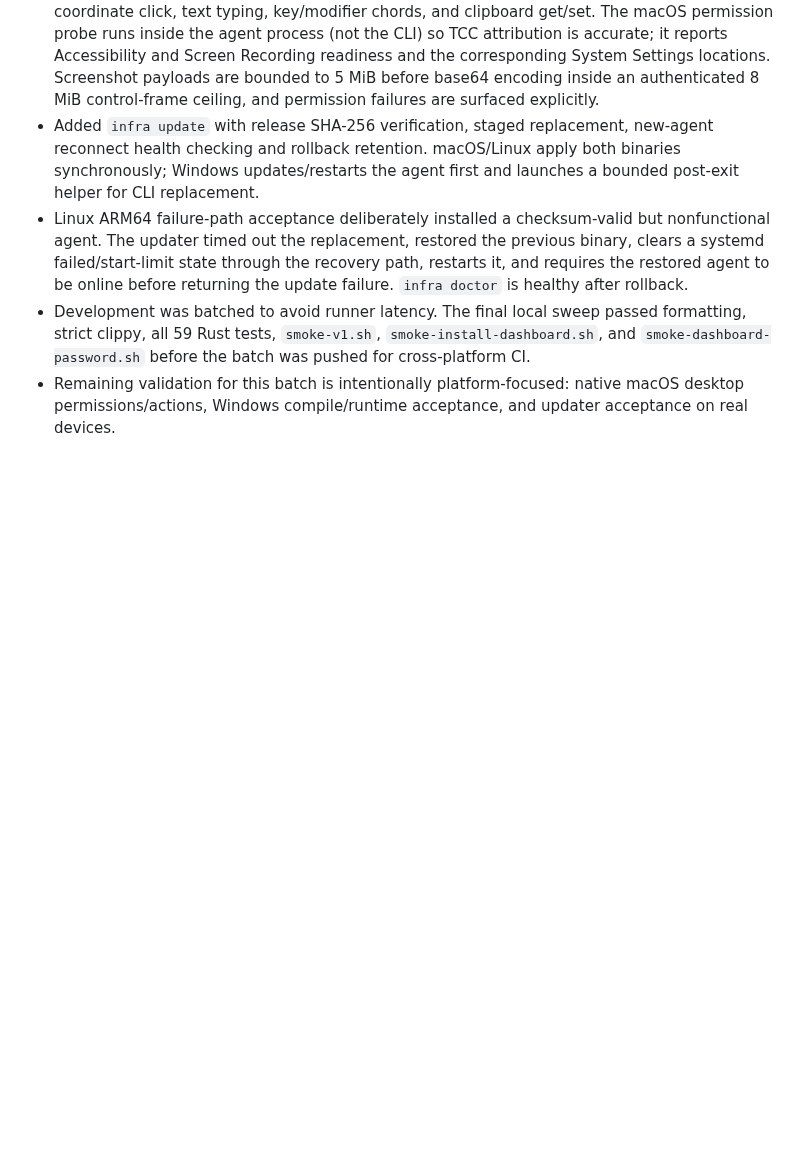
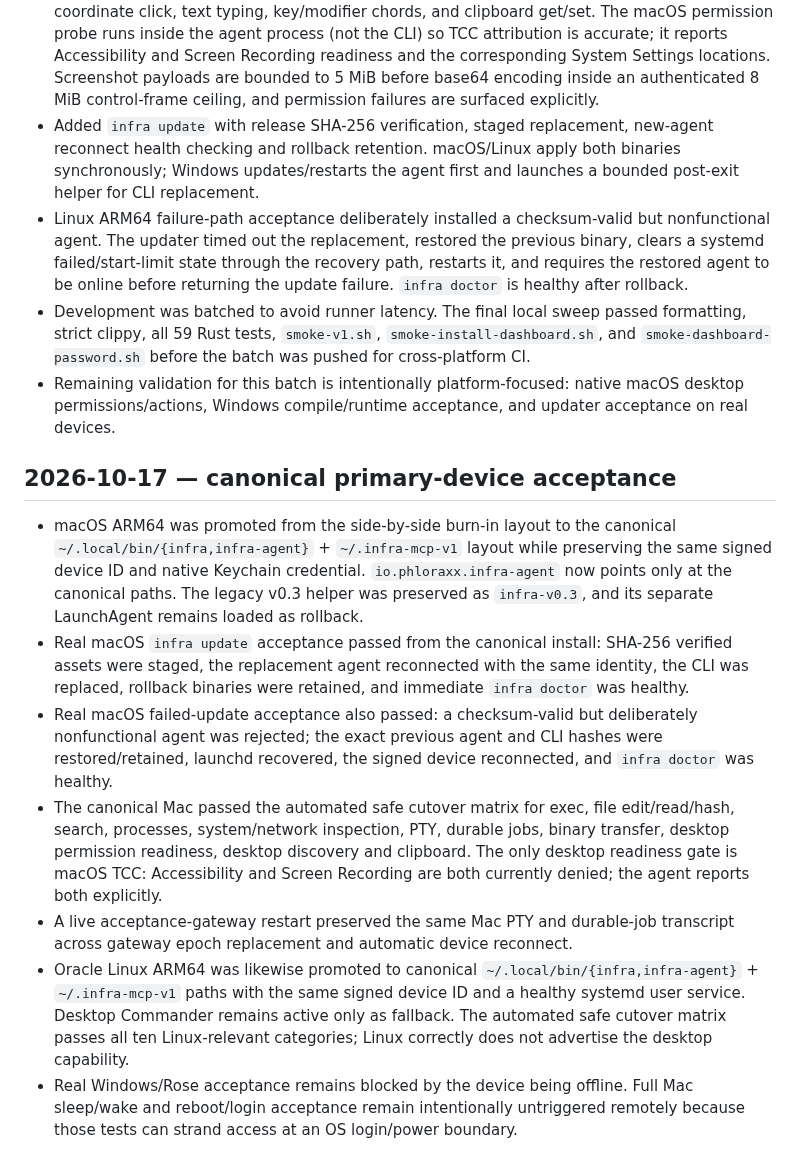
Before and after one commit to Phloraxx/infra-mcp, a Markdown page: docs/IMPLEMENTATION_STATUS.md, the part around the change. GitHub-like rendering; blank space fills up the shorter version.

Commit message:
docs: record canonical Mac and Oracle acceptance

```diff
--- a/docs/IMPLEMENTATION_STATUS.md
+++ b/docs/IMPLEMENTATION_STATUS.md
@@ -175,3 +175,13 @@ All v1 development remains side-by-side. The deployed Node v0.3 remote-control s
 - Linux ARM64 failure-path acceptance deliberately installed a checksum-valid but nonfunctional agent. The updater timed out the replacement, restored the previous binary, clears a systemd failed/start-limit state through the recovery path, restarts it, and requires the restored agent to be online before returning the update failure. `infra doctor` is healthy after rollback.
 - Development was batched to avoid runner latency. The final local sweep passed formatting, strict clippy, all 59 Rust tests, `smoke-v1.sh`, `smoke-install-dashboard.sh`, and `smoke-dashboard-password.sh` before the batch was pushed for cross-platform CI.
 - Remaining validation for this batch is intentionally platform-focused: native macOS desktop permissions/actions, Windows compile/runtime acceptance, and updater acceptance on real devices.
+
+## 2026-10-17 — canonical primary-device acceptance
+
+- macOS ARM64 was promoted from the side-by-side burn-in layout to the canonical `~/.local/bin/{infra,infra-agent}` + `~/.infra-mcp-v1` layout while preserving the same signed device ID and native Keychain credential. `io.phloraxx.infra-agent` now points only at the canonical paths. The legacy v0.3 helper was preserved as `infra-v0.3`, and its separate LaunchAgent remains loaded as rollback.
+- Real macOS `infra update` acceptance passed from the canonical install: SHA-256 verified assets were staged, the replacement agent reconnected with the same identity, the CLI was replaced, rollback binaries were retained, and immediate `infra doctor` was healthy.
+- Real macOS failed-update acceptance also passed: a checksum-valid but deliberately nonfunctional agent was rejected; the exact previous agent and CLI hashes were restored/retained, launchd recovered, the signed device reconnected, and `infra doctor` was healthy.
+- The canonical Mac passed the automated safe cutover matrix for exec, file edit/read/hash, search, processes, system/network inspection, PTY, durable jobs, binary transfer, desktop permission readiness, desktop discovery and clipboard. The only desktop readiness gate is macOS TCC: Accessibility and Screen Recording are both currently denied; the agent reports both explicitly.
+- A live acceptance-gateway restart preserved the same Mac PTY and durable-job transcript across gateway epoch replacement and automatic device reconnect.
+- Oracle Linux ARM64 was likewise promoted to canonical `~/.local/bin/{infra,infra-agent}` + `~/.infra-mcp-v1` paths with the same signed device ID and a healthy systemd user service. Desktop Commander remains active only as fallback. The automated safe cutover matrix passes all ten Linux-relevant categories; Linux correctly does not advertise the desktop capability.
+- Real Windows/Rose acceptance remains blocked by the device being offline. Full Mac sleep/wake and reboot/login acceptance remain intentionally untriggered remotely because those tests can strand access at an OS login/power boundary.
```
Also changed, not shown: docs/ROADMAP.md (+2 -2 lines).
